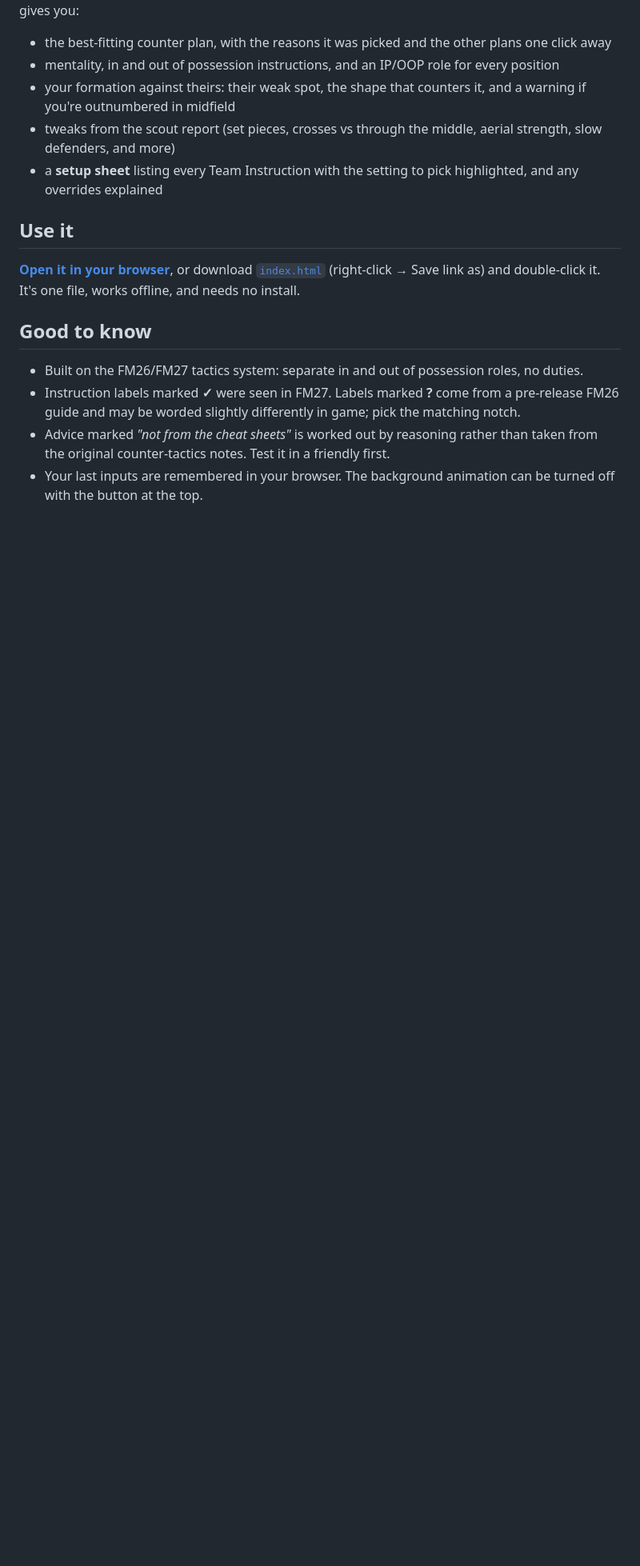
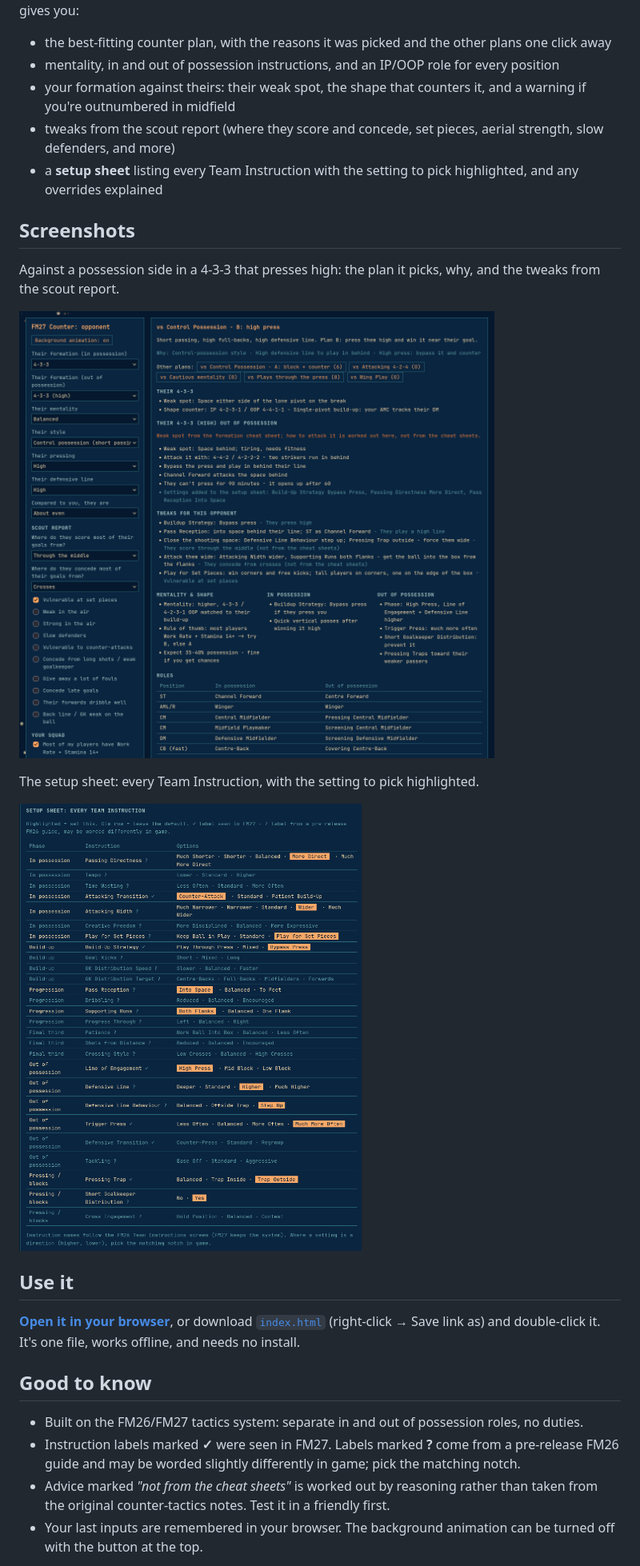
Before and after one commit to okusezu/fm27-counter, a Markdown page: README.md, the part around the change. Shown at 80% size. Rendered like a GitHub page; pictures changed too: screenshots/overview.png (added), screenshots/setup-sheet.png (added); blank space fills up the shorter version.

Commit message:
Add 'where do they concede' scout question and README screenshots
Co-Authored-By: Claude Opus 5.5 <noreply@anthropic.com>

```diff
--- a/README.md
+++ b/README.md
@@ -5,8 +5,18 @@ A counter-tactic helper for Football Manager 27. Describe the opponent (their in
 - the best-fitting counter plan, with the reasons it was picked and the other plans one click away
 - mentality, in and out of possession instructions, and an IP/OOP role for every position
 - your formation against theirs: their weak spot, the shape that counters it, and a warning if you're outnumbered in midfield
-- tweaks from the scout report (set pieces, crosses vs through the middle, aerial strength, slow defenders, and more)
+- tweaks from the scout report (where they score and concede, set pieces, aerial strength, slow defenders, and more)
 - a **setup sheet** listing every Team Instruction with the setting to pick highlighted, and any overrides explained
+
+## Screenshots
+
+Against a possession side in a 4-3-3 that presses high: the plan it picks, why, and the tweaks from the scout report.
+
+![Overview: opponent inputs, scout report and the recommended plan](screenshots/overview.png)
+
+The setup sheet: every Team Instruction, with the setting to pick highlighted.
+
+![Setup sheet with the recommended Team Instructions highlighted](screenshots/setup-sheet.png)
 
 ## Use it
 
```
Also changed, not shown: 2 other files.
